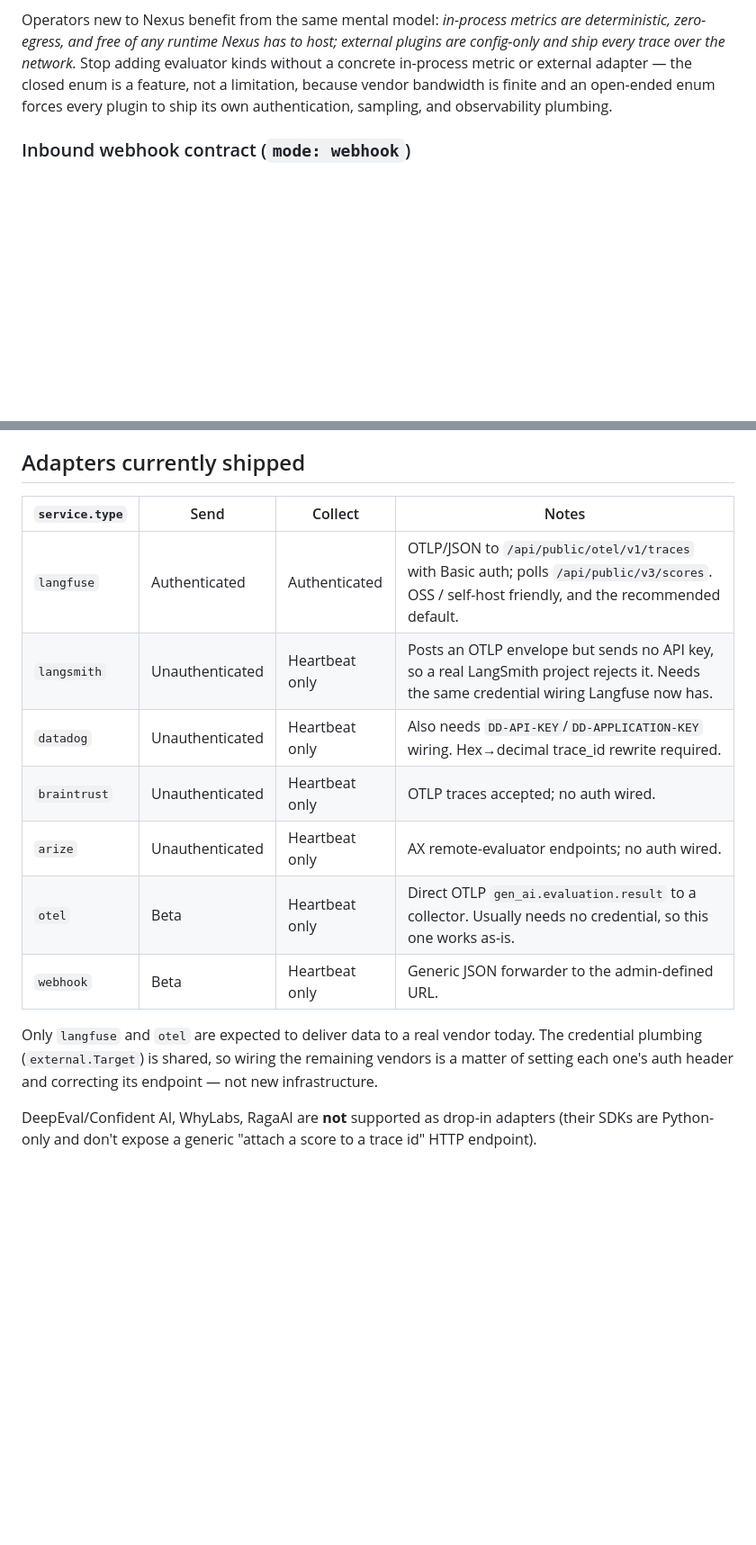
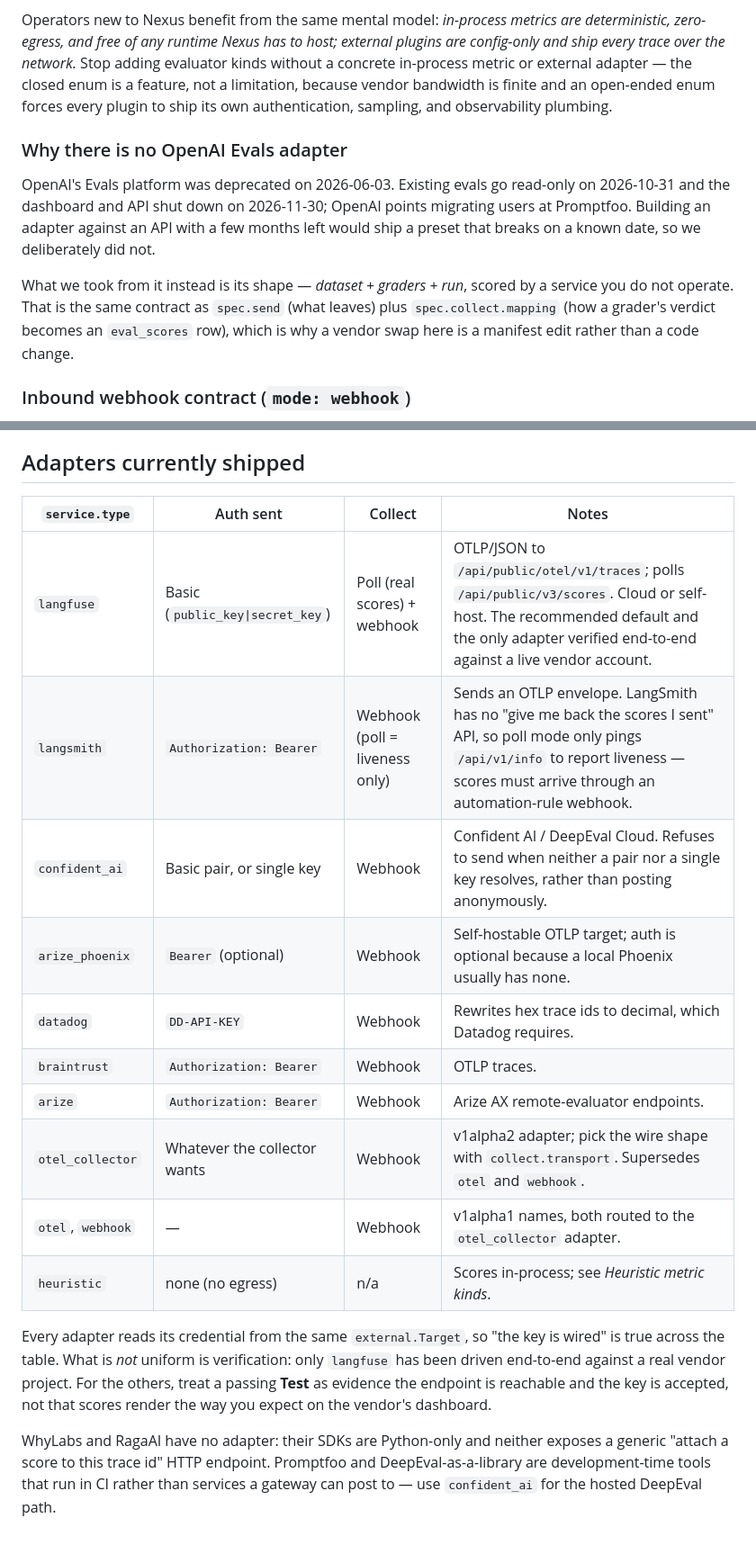
Before and after one commit to fun-fx/ffx_nexus, a Markdown page: docs/eval-plugins.md, 2 parts joined by grey strips. Shown at 90% size. Drawn GitHub-style; blank space fills up the shorter version.

Commit message:
docs(eval): correct the adapter table and record why OpenAI Evals is absent (#192)
The "Adapters currently shipped" table predated the credential
plumbing and the v1alpha2 service types. It told operators that
LangSmith, Datadog, Braintrust and Arize send no API key, and that
Confident AI is not supported at all — while a confident_ai adapter
with Basic auth and tests has shipped, and every adapter reads its
key from external.Target. Someone choosing a vendor from that table
would rule out options that work.

It also promised LangSmith poll-mode collection. That fetch only
pings /api/v1/info and returns no scores, because LangSmith has no
pull API for them; say so rather than let poll mode look productive.

Add the missing rows (confident_ai, arize_phoenix, otel_collector,
heuristic), separate "key is wired" from "verified against a live
vendor account" (only Langfuse is), and note why no OpenAI Evals
adapter exists: the platform goes read-only 2026-10-31 and shuts
down 2026-11-30.

Co-authored-by: Cursor <cursoragent@cursor.com>

```diff
--- a/docs/eval-plugins.md
+++ b/docs/eval-plugins.md
@@ -321,6 +321,20 @@ feature, not a limitation, because vendor bandwidth is finite and an
 open-ended enum forces every plugin to ship its own authentication,
 sampling, and observability plumbing.
 
+### Why there is no OpenAI Evals adapter
+
+OpenAI's Evals platform was deprecated on 2026-06-03. Existing evals
+go read-only on 2026-10-31 and the dashboard and API shut down on
+2026-11-30; OpenAI points migrating users at Promptfoo. Building an
+adapter against an API with a few months left would ship a preset that
+breaks on a known date, so we deliberately did not.
+
+What we took from it instead is its shape — *dataset + graders + run*,
+scored by a service you do not operate. That is the same contract as
+`spec.send` (what leaves) plus `spec.collect.mapping` (how a grader's
+verdict becomes an `eval_scores` row), which is why a vendor swap here
+is a manifest edit rather than a code change.
+
 ### Inbound webhook contract (`mode: webhook`)
 
 When the plugin declares `collect.mode: webhook`, the vendor must
@@ -598,21 +612,28 @@ because it ran in the same process as the paste that preceded it.
 
 ## Adapters currently shipped
 
-| `service.type` | Send | Collect | Notes |
+| `service.type` | Auth sent | Collect | Notes |
 |-----------------|------|---------|-------|
-| `langfuse`      | Authenticated | Authenticated | OTLP/JSON to `/api/public/otel/v1/traces` with Basic auth; polls `/api/public/v3/scores`. OSS / self-host friendly, and the recommended default. |
-| `langsmith`     | Unauthenticated | Heartbeat only | Posts an OTLP envelope but sends no API key, so a real LangSmith project rejects it. Needs the same credential wiring Langfuse now has. |
-| `datadog`       | Unauthenticated | Heartbeat only | Also needs `DD-API-KEY`/`DD-APPLICATION-KEY` wiring. Hex→decimal trace_id rewrite required. |
-| `braintrust`    | Unauthenticated | Heartbeat only | OTLP traces accepted; no auth wired. |
-| `arize`         | Unauthenticated | Heartbeat only | AX remote-evaluator endpoints; no auth wired. |
-| `otel`          | Beta | Heartbeat only | Direct OTLP `gen_ai.evaluation.result` to a collector. Usually needs no credential, so this one works as-is. |
-| `webhook`       | Beta | Heartbeat only | Generic JSON forwarder to the admin-defined URL. |
+| `langfuse`      | Basic (`public_key\|secret_key`) | Poll (real scores) + webhook | OTLP/JSON to `/api/public/otel/v1/traces`; polls `/api/public/v3/scores`. Cloud or self-host. The recommended default and the only adapter verified end-to-end against a live vendor account. |
+| `langsmith`     | `Authorization: Bearer` | Webhook (poll = liveness only) | Sends an OTLP envelope. LangSmith has no "give me back the scores I sent" API, so poll mode only pings `/api/v1/info` to report liveness — scores must arrive through an automation-rule webhook. |
+| `confident_ai`  | Basic pair, or single key | Webhook | Confident AI / DeepEval Cloud. Refuses to send when neither a pair nor a single key resolves, rather than posting anonymously. |
+| `arize_phoenix` | `Bearer` (optional) | Webhook | Self-hostable OTLP target; auth is optional because a local Phoenix usually has none. |
+| `datadog`       | `DD-API-KEY` | Webhook | Rewrites hex trace ids to decimal, which Datadog requires. |
+| `braintrust`    | `Authorization: Bearer` | Webhook | OTLP traces. |
+| `arize`         | `Authorization: Bearer` | Webhook | Arize AX remote-evaluator endpoints. |
+| `otel_collector` | Whatever the collector wants | Webhook | v1alpha2 adapter; pick the wire shape with `collect.transport`. Supersedes `otel` and `webhook`. |
+| `otel`, `webhook` | — | Webhook | v1alpha1 names, both routed to the `otel_collector` adapter. |
+| `heuristic`     | none (no egress) | n/a | Scores in-process; see *Heuristic metric kinds*. |
 
-Only `langfuse` and `otel` are expected to deliver data to a real vendor
-today. The credential plumbing (`external.Target`) is shared, so wiring
-the remaining vendors is a matter of setting each one's auth header and
-correcting its endpoint — not new infrastructure.
+Every adapter reads its credential from the same `external.Target`, so
+"the key is wired" is true across the table. What is *not* uniform is
+verification: only `langfuse` has been driven end-to-end against a real
+vendor project. For the others, treat a passing **Test** as evidence the
+endpoint is reachable and the key is accepted, not that scores render the
+way you expect on the vendor's dashboard.
 
-DeepEval/Confident AI, WhyLabs, RagaAI are **not** supported as
-drop-in adapters (their SDKs are Python-only and don't expose a
-generic "attach a score to a trace id" HTTP endpoint).
+WhyLabs and RagaAI have no adapter: their SDKs are Python-only and
+neither exposes a generic "attach a score to this trace id" HTTP
+endpoint. Promptfoo and DeepEval-as-a-library are development-time
+tools that run in CI rather than services a gateway can post to — use
+`confident_ai` for the hosted DeepEval path.
```
